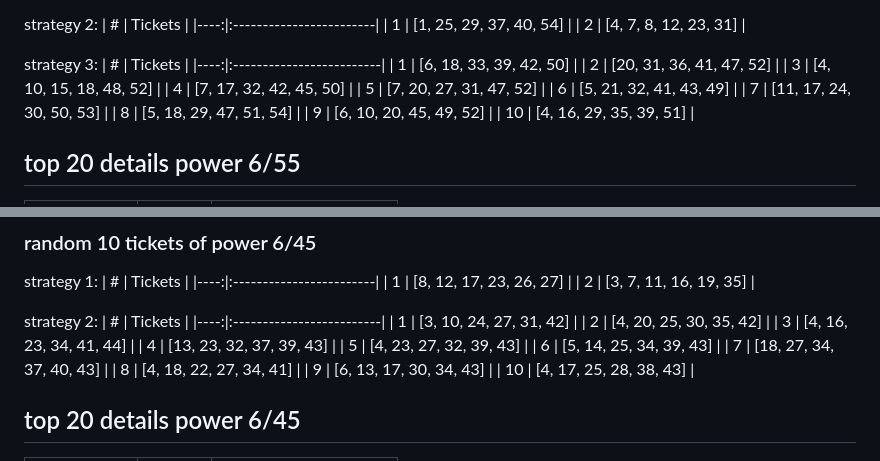
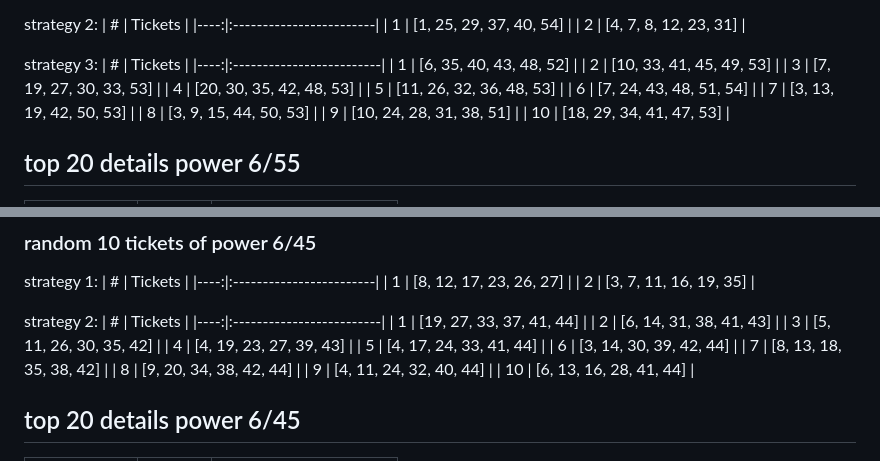
Before and after one commit to thanhnhu/vietlott, a Markdown page: readme.md, 2 parts joined by grey strips. GitHub-like rendering.

Commit message:
update data @ 2026-02-04 12:40:52

```diff
--- a/readme.md
+++ b/readme.md
@@ -17,16 +17,16 @@ strategy 2:
 strategy 3:
 |   # | Tickets                  |
 |----:|:-------------------------|
-|   1 | [6, 18, 33, 39, 42, 50]  |
-|   2 | [20, 31, 36, 41, 47, 52] |
-|   3 | [4, 10, 15, 18, 48, 52]  |
-|   4 | [7, 17, 32, 42, 45, 50]  |
-|   5 | [7, 20, 27, 31, 47, 52]  |
-|   6 | [5, 21, 32, 41, 43, 49]  |
-|   7 | [11, 17, 24, 30, 50, 53] |
-|   8 | [5, 18, 29, 47, 51, 54]  |
-|   9 | [6, 10, 20, 45, 49, 52]  |
-|  10 | [4, 16, 29, 35, 39, 51]  |
+|   1 | [6, 35, 40, 43, 48, 52]  |
+|   2 | [10, 33, 41, 45, 49, 53] |
+|   3 | [7, 19, 27, 30, 33, 53]  |
+|   4 | [20, 30, 35, 42, 48, 53] |
+|   5 | [11, 26, 32, 36, 48, 53] |
+|   6 | [7, 24, 43, 48, 51, 54]  |
+|   7 | [3, 13, 19, 42, 50, 53]  |
+|   8 | [3, 9, 15, 44, 50, 53]   |
+|   9 | [10, 24, 28, 31, 38, 51] |
+|  10 | [18, 29, 34, 41, 47, 53] |
 
 ## top 20 details power 6/55
 | date       |    id | result                   |
@@ -63,16 +63,16 @@ strategy 1:
 strategy 2:
 |   # | Tickets                  |
 |----:|:-------------------------|
-|   1 | [3, 10, 24, 27, 31, 42]  |
-|   2 | [4, 20, 25, 30, 35, 42]  |
-|   3 | [4, 16, 23, 34, 41, 44]  |
-|   4 | [13, 23, 32, 37, 39, 43] |
-|   5 | [4, 23, 27, 32, 39, 43]  |
-|   6 | [5, 14, 25, 34, 39, 43]  |
-|   7 | [18, 27, 34, 37, 40, 43] |
-|   8 | [4, 18, 22, 27, 34, 41]  |
-|   9 | [6, 13, 17, 30, 34, 43]  |
-|  10 | [4, 17, 25, 28, 38, 43]  |
+|   1 | [19, 27, 33, 37, 41, 44] |
+|   2 | [6, 14, 31, 38, 41, 43]  |
+|   3 | [5, 11, 26, 30, 35, 42]  |
+|   4 | [4, 19, 23, 27, 39, 43]  |
+|   5 | [4, 17, 24, 33, 41, 44]  |
+|   6 | [3, 14, 30, 39, 42, 44]  |
+|   7 | [8, 13, 18, 35, 38, 42]  |
+|   8 | [9, 20, 34, 38, 42, 44]  |
+|   9 | [4, 11, 24, 32, 40, 44]  |
+|  10 | [6, 13, 16, 28, 41, 44]  |
 
 ## top 20 details power 6/45
 | date       |    id | result                   |
```
Also changed, not shown: other parts of readme.md (+3 -3 lines).
